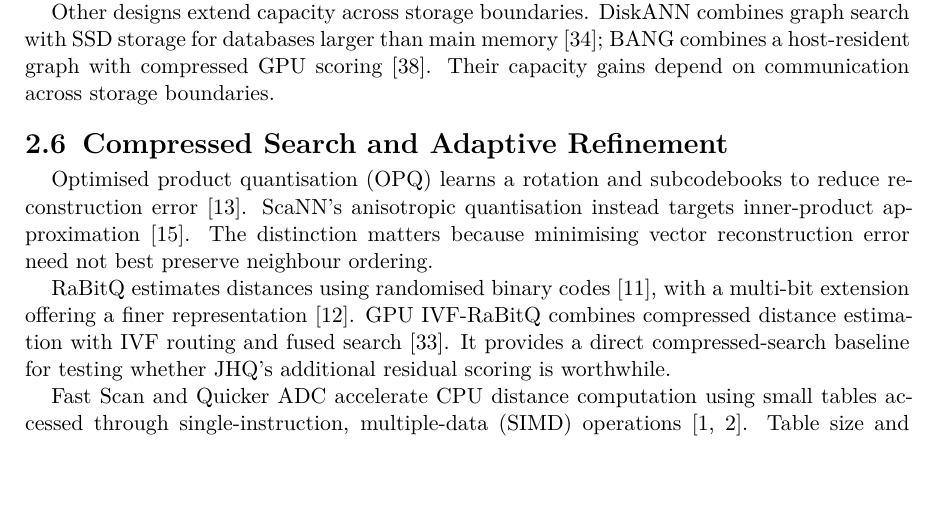
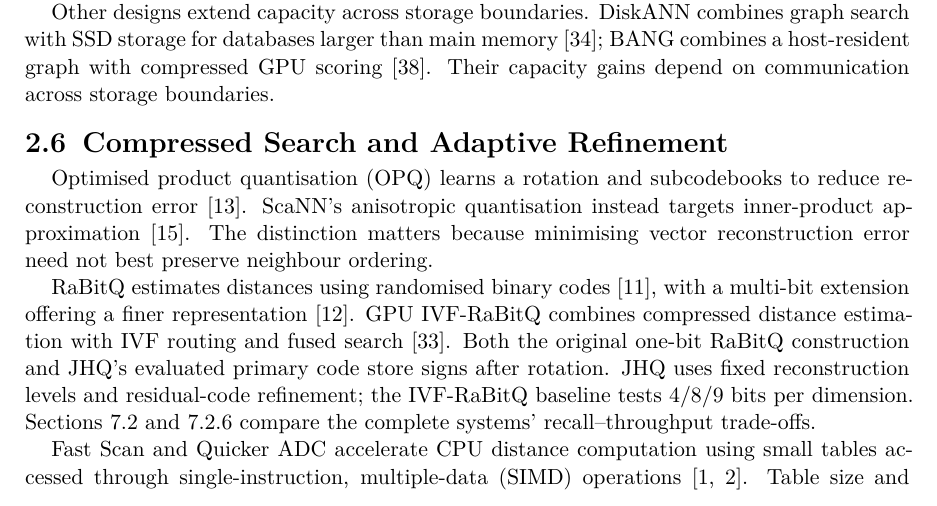
Before and after one commit to lrlorry/8800_report, a LaTeX thesis (variants/thesis2/main.tex, which reads variants/thesis2/chapters/02-6-quantised.tex): part of page 13 of 67, cut so that both start at the same text, the shorter picture padded with empty space. Compiled offline with XeLaTeX.

Commit message:
Connect RaBitQ background to existing comparative experiments

```diff
--- a/variants/thesis2/chapters/02-6-quantised.tex
+++ b/variants/thesis2/chapters/02-6-quantised.tex
@@ -7,8 +7,12 @@ need not best preserve neighbour ordering.
 RaBitQ estimates distances using randomised binary codes \cite{rabitq},
 with a multi-bit extension offering a finer representation \cite{rabitq_multi}.
 GPU IVF-RaBitQ combines compressed distance estimation with IVF routing
-and fused search \cite{ivfrabitq}. It provides a direct compressed-search
-baseline for testing whether JHQ's additional residual scoring is worthwhile.
+and fused search \cite{ivfrabitq}. Both the original one-bit RaBitQ
+construction and JHQ's evaluated primary code store signs after rotation.
+JHQ uses fixed reconstruction levels and residual-code refinement;
+the IVF-RaBitQ baseline tests 4/8/9 bits per dimension.
+\Cref{sec:7-2,sec:7-smallbatch} compare the complete systems'
+recall--throughput trade-offs.
 
 Fast Scan and Quicker ADC accelerate CPU distance computation using
 small tables accessed through single-instruction, multiple-data (SIMD)
```
Also changed, not shown: variants/thesis2-zh/chapters/02-6-quantised.tex (+1 -1 lines), thesis2.pdf, thsis2-zh.pdf, 5 other files.
